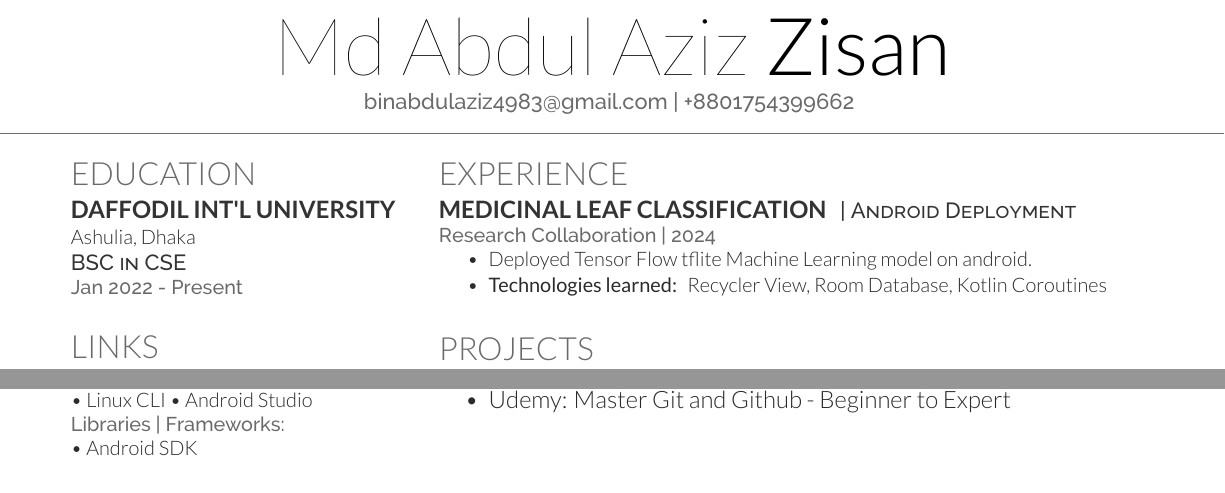
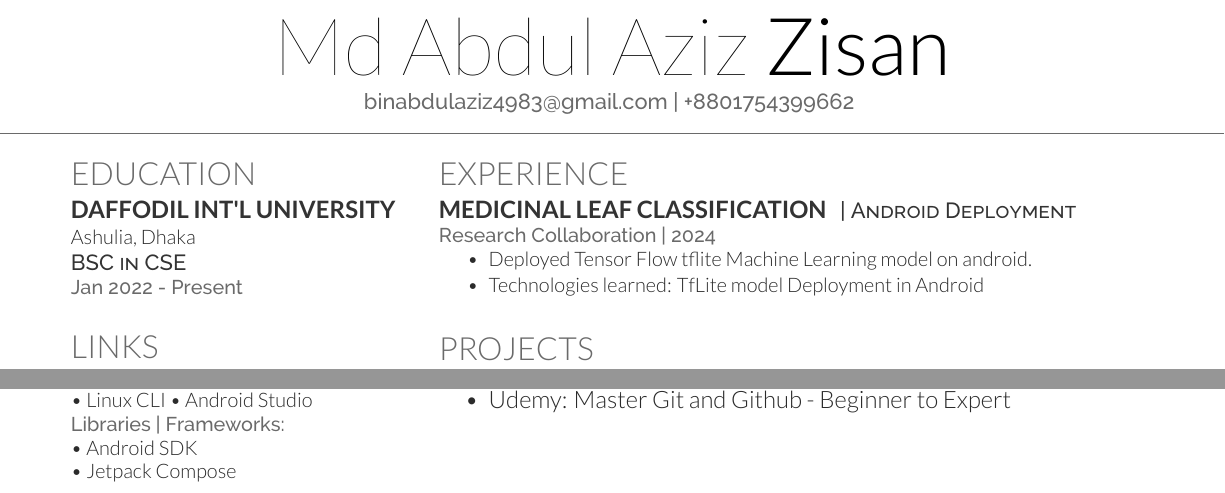
Before and after one commit to mdabdulazizzisan/resume, a LaTeX CV (deedy_resume-openfont.tex): two parts of the page, joined at a grey line, cut so that both start at the same text. Compiled offline with XeLaTeX.

Commit message:
Changes from papeeria

```diff
--- a/deedy_resume-openfont.tex
+++ b/deedy_resume-openfont.tex
@@ -127,7 +127,8 @@ System Design \& Analysis
 \textbullet{} Git \textbullet{} Github \\
 \textbullet{} Linux CLI \textbullet{} Android Studio\\
 \location{Libraries | Frameworks:}
-\textbullet{} Android SDK
+\textbullet{} Android SDK \\
+\textbullet{} Jetpack Compose
 \sectionsep
 %%%%%%%%%%%%%%%%%%%%%%%%%%%%%%%%%%%%%%
 %
@@ -151,7 +152,7 @@ System Design \& Analysis
 \vspace{\topsep} % Hacky fix for awkward extra vertical space
 \begin{tightemize}
 \item Deployed Tensor Flow tflite Machine Learning model on android.
-\item \textbf{Technologies learned: } Recycler View, Room Database, Kotlin Coroutines
+\item Technologies learned: TfLite model Deployment in Android
 \end{tightemize}
 \sectionsep
 
```
